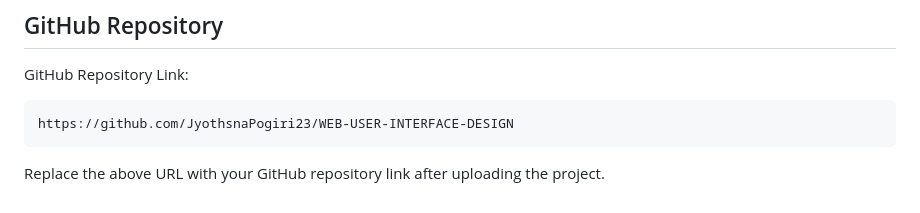
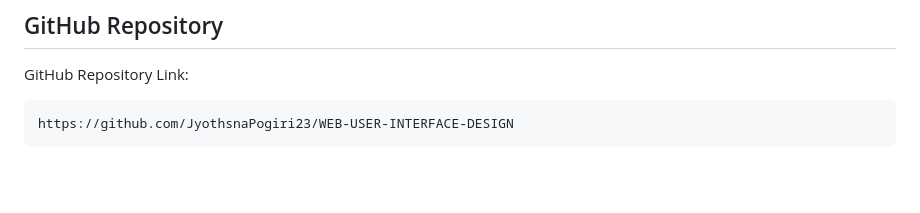
Before and after one commit to JyothsnaPogiri23/WEB-USER-INTERFACE-DESIGN, a Markdown page: UNIT2-MiniProjects/Tak7/document.md, the part around the change. GitHub-like rendering; blank space fills up the shorter version.

````diff
--- a/UNIT2-MiniProjects/Tak7/document.md
+++ b/UNIT2-MiniProjects/Tak7/document.md
@@ -221,5 +221,3 @@ GitHub Repository Link:
 ```
 https://github.com/JyothsnaPogiri23/WEB-USER-INTERFACE-DESIGN
 ```
-
-Replace the above URL with your GitHub repository link after uploading the project.
````
